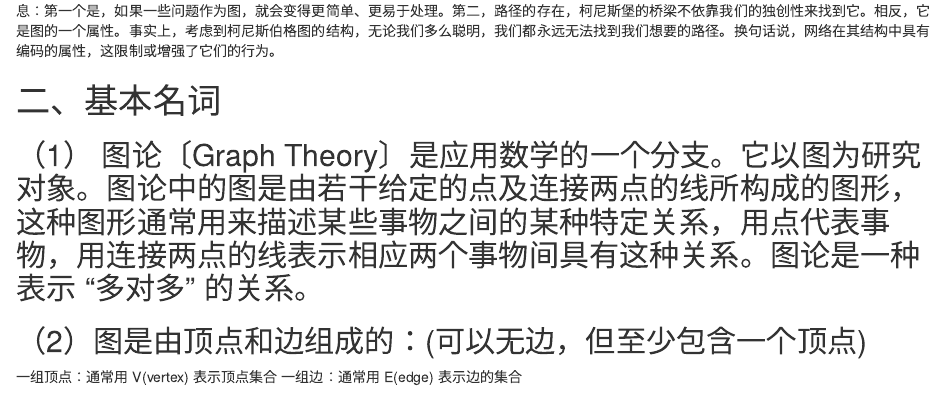
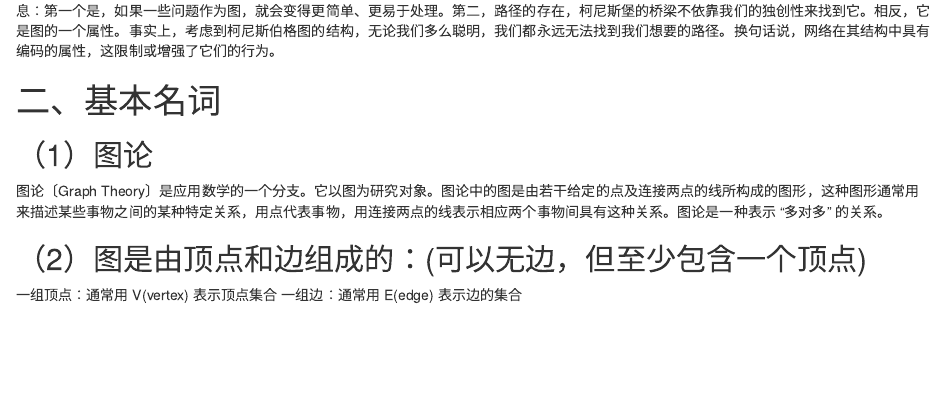
Before and after one commit to xiaoningwang/2021SocialMedia, an R Markdown document (01graphtheory.Rmd): the page in a window 1100 px wide, from 400 px down. Rendered offline with R 4.5, knitr and Pandoc, with nearby package versions.

Commit message:
Update 01graphtheory.Rmd

```diff
--- a/01graphtheory.Rmd
+++ b/01graphtheory.Rmd
@@ -22,7 +22,9 @@ output:
 # 二、基本名词
 
 
-## （1） 图论〔Graph Theory〕是应用数学的一个分支。它以图为研究对象。图论中的图是由若干给定的点及连接两点的线所构成的图形，这种图形通常用来描述某些事物之间的某种特定关系，用点代表事物，用连接两点的线表示相应两个事物间具有这种关系。图论是一种表示 "多对多" 的关系。
+## （1）图论
+
+图论〔Graph Theory〕是应用数学的一个分支。它以图为研究对象。图论中的图是由若干给定的点及连接两点的线所构成的图形，这种图形通常用来描述某些事物之间的某种特定关系，用点代表事物，用连接两点的线表示相应两个事物间具有这种关系。图论是一种表示 "多对多" 的关系。
 
 ## （2）图是由顶点和边组成的：(可以无边，但至少包含一个顶点)
 一组顶点：通常用 V(vertex) 表示顶点集合
```
Also changed, not shown: 01graphtheory.Rmd (4 more changed lines).
